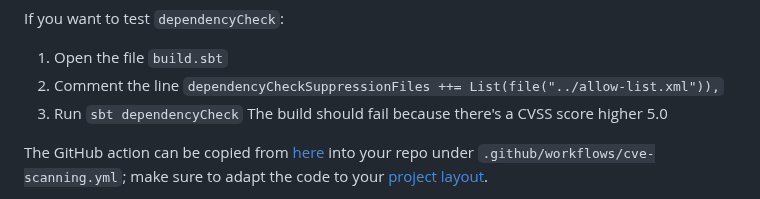
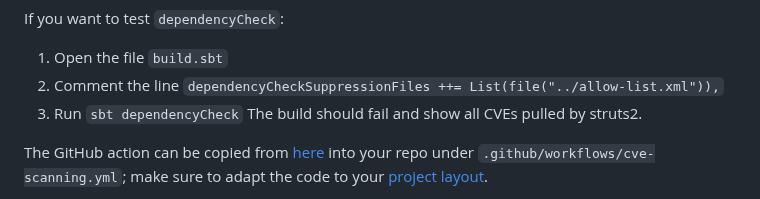
Before and after one commit to finos/code-scanning, a Markdown page: README.md, the part around the change. Rendered like a GitHub page.

```diff
--- a/README.md
+++ b/README.md
@@ -172,7 +172,7 @@ If you want to test `dependencyCheck`:
 1. Open the file `build.sbt`
 2. Comment the line `dependencyCheckSuppressionFiles ++= List(file("../allow-list.xml")),`
 3. Run `sbt dependencyCheck`
-The build should fail because there's a CVSS score higher 5.0
+The build should fail and show all CVEs pulled by struts2.
 
 The GitHub action can be copied from [here](.github/workflows/cve-scanning-scala.yml) into your repo under `.github/workflows/cve-scanning.yml`; make sure to adapt the code to your [project layout](#project-layout).
 
```
